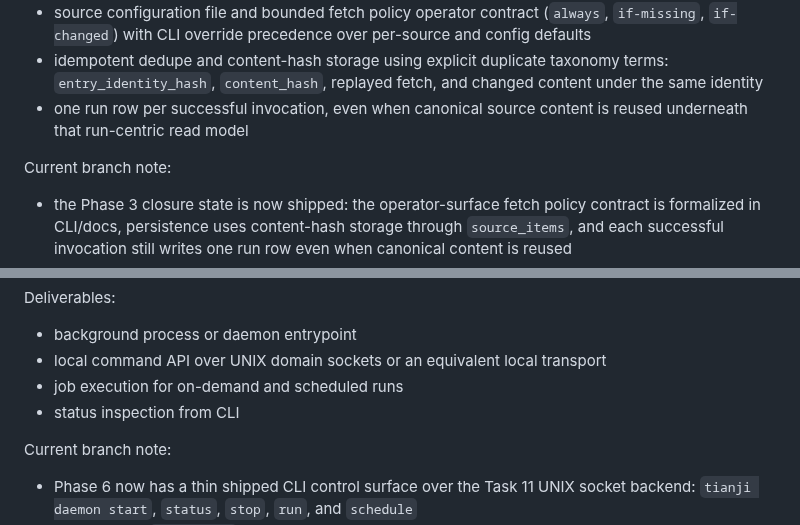
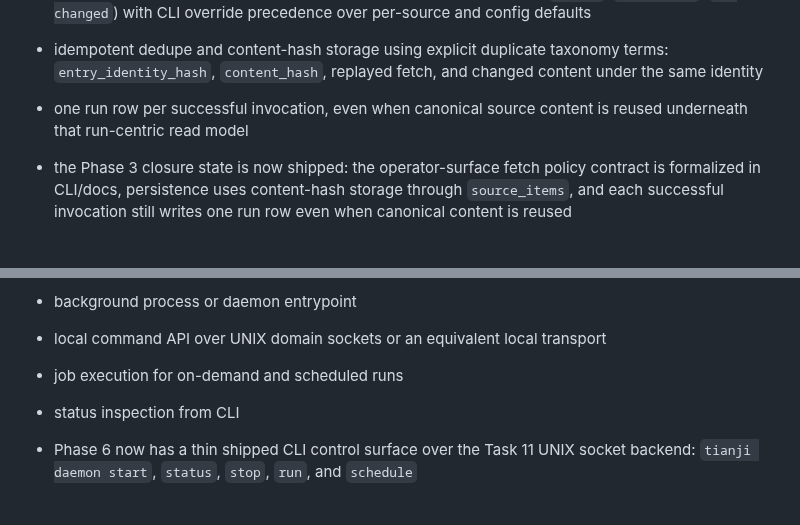
Before and after one commit to VKKKV/tianji, a Markdown page: DEV_PLAN.md, 2 parts joined by grey strips. GitHub-like rendering; blank space fills up the shorter version.

```diff
--- a/DEV_PLAN.md
+++ b/DEV_PLAN.md
@@ -108,8 +108,6 @@ Deliverables:
 - source configuration file and bounded fetch policy operator contract (`always`, `if-missing`, `if-changed`) with CLI override precedence over per-source and config defaults
 - idempotent dedupe and content-hash storage using explicit duplicate taxonomy terms: `entry_identity_hash`, `content_hash`, replayed fetch, and changed content under the same identity
 - one run row per successful invocation, even when canonical source content is reused underneath that run-centric read model
-
-Current branch note:
 
 - the Phase 3 closure state is now shipped: the operator-surface fetch policy contract is formalized in CLI/docs, persistence uses content-hash storage through `source_items`, and each successful invocation still writes one run row even when canonical content is reused
 - duplicate taxonomy wording now matches the implemented storage seam instead of describing future-only terminology
@@ -237,8 +235,6 @@ Deliverables:
 - local command API over UNIX domain sockets or an equivalent local transport
 - job execution for on-demand and scheduled runs
 - status inspection from CLI
-
-Current branch note:
 
 - Phase 6 now has a thin shipped CLI control surface over the Task 11 UNIX socket backend: `tianji daemon start`, `status`, `stop`, `run`, and `schedule`
 - synchronous `tianji run` remains the source-of-truth direct write path for one immediate pipeline invocation
```
Also changed, not shown: AGENTS.md (+3 -3 lines), SESSION_HANDOFF.md (deleted, +0 -275 lines).
